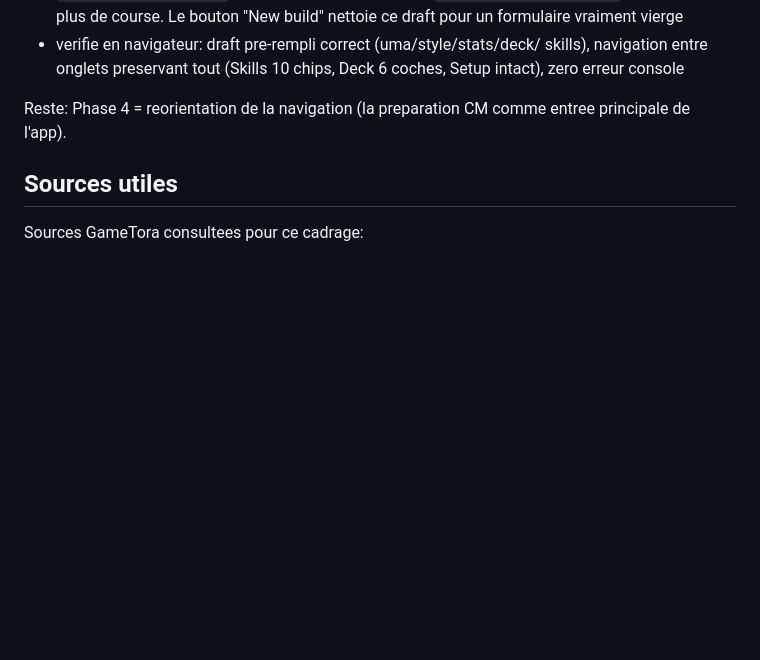
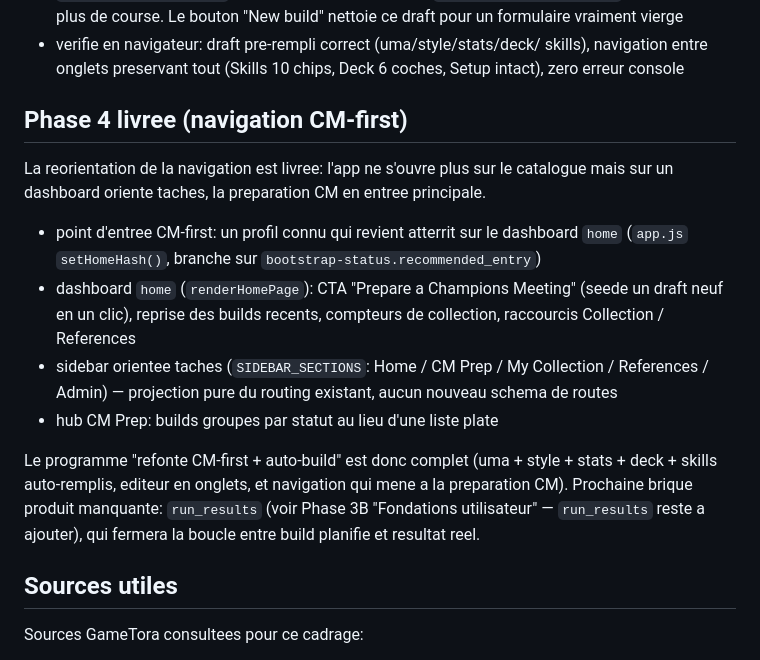
Before and after one commit to ranglier/umamusume_roster_manager, a Markdown page: docs/CM_BUILD_PLAN.md, the part around the change. Rendered like a GitHub page; blank space fills up the shorter version.

```diff
--- a/docs/CM_BUILD_PLAN.md
+++ b/docs/CM_BUILD_PLAN.md
@@ -984,8 +984,28 @@ divulgation progressive:
   skills), navigation entre onglets preservant tout (Skills 10 chips, Deck
   6 coches, Setup intact), zero erreur console
 
-Reste: Phase 4 = reorientation de la navigation (la preparation CM comme
-entree principale de l'app).
+## Phase 4 livree (navigation CM-first)
+
+La reorientation de la navigation est livree: l'app ne s'ouvre plus sur le
+catalogue mais sur un dashboard oriente taches, la preparation CM en entree
+principale.
+
+- point d'entree CM-first: un profil connu qui revient atterrit sur le
+  dashboard `home` (`app.js` `setHomeHash()`, branche sur
+  `bootstrap-status.recommended_entry`)
+- dashboard `home` (`renderHomePage`): CTA "Prepare a Champions Meeting"
+  (seede un draft neuf en un clic), reprise des builds recents, compteurs de
+  collection, raccourcis Collection / References
+- sidebar orientee taches (`SIDEBAR_SECTIONS`: Home / CM Prep / My Collection
+  / References / Admin) — projection pure du routing existant, aucun nouveau
+  schema de routes
+- hub CM Prep: builds groupes par statut au lieu d'une liste plate
+
+Le programme "refonte CM-first + auto-build" est donc complet (uma + style +
+stats + deck + skills auto-remplis, editeur en onglets, et navigation qui
+mene a la preparation CM). Prochaine brique produit manquante: `run_results`
+(voir Phase 3B "Fondations utilisateur" — `run_results` reste a ajouter), qui
+fermera la boucle entre build planifie et resultat reel.
 
 ## Sources utiles
 
```
Also changed, not shown: docs/PROJECT_STATUS.md (+25 -2 lines).
